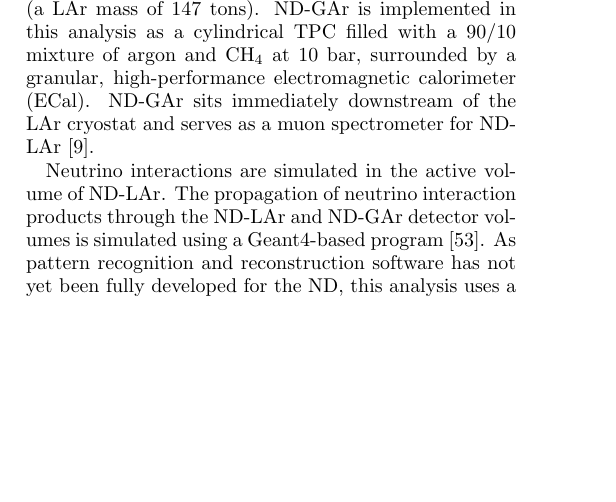
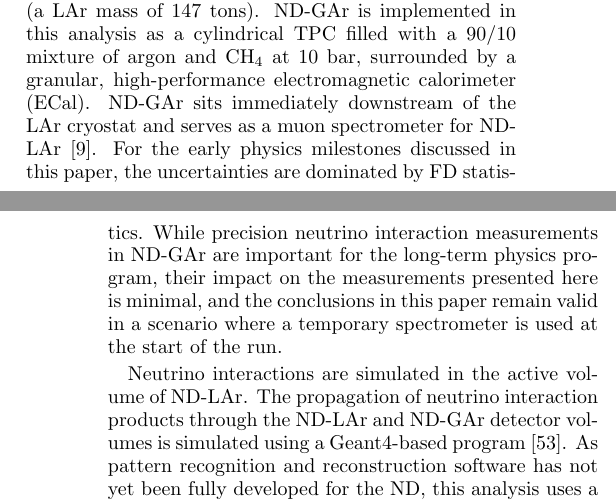
Before and after one commit to wilkinson-nu/DUNE_low_exposure_LBL, a LaTeX paper (main.tex, which reads sections/analysis_framework.tex): part of one column of page 9 of 32 before the commit and two parts of the columns of pages 9 and 10 of 33 after it, the two joined at a grey line, cut so that both start at the same text, the shorter picture padded with empty space. Compiled offline with pdfLaTeX.

Commit message:
Incremental changes

```diff
--- a/sections/analysis_framework.tex
+++ b/sections/analysis_framework.tex
@@ -16,7 +16,7 @@ The cross sections include terms proportional to the lepton mass, which are sign
 
 %% ND detector in brief
 \subsection{Near detector simulation and reconstruction}
-The near detector (ND) hall will be located 574 m downstream of the proton target and $\approx$60~m underground. The reference design for the DUNE ND system is fully described in Ref.~\cite{AbedAbud:2021hpb}, and consists of a liquid argon (LAr) time projection chamber (TPC) referred to as ND-LAr, a magnetized high-pressure gaseous argon TPC (ND-GAr), and an on-axis beam monitor (SAND). Additionally, ND-LAr and ND-GAr are designed to move perpendicular to the beam axis in order to take data at various off-axis angles (the DUNE-PRISM technique). ND-LAr is a modular detector based on the ArgonCube design~\cite{argoncube_loi, Dwyer:2018phu, arclight}, with a total active LAr volume of $105$~m$^{3}$ (a LAr mass of 147 tons). ND-GAr is implemented in this analysis as a cylindrical TPC filled with a 90/10 mixture of argon and CH$_{4}$ at 10 bar, surrounded by a granular, high-performance electromagnetic calorimeter (ECal). ND-GAr sits immediately downstream of the LAr cryostat and serves as a muon spectrometer for ND-LAr~\cite{AbedAbud:2021hpb}.
+The near detector (ND) hall will be located 574 m downstream of the proton target and $\approx$60~m underground. The reference design for the DUNE ND system is fully described in Ref.~\cite{AbedAbud:2021hpb}, and consists of a liquid argon (LAr) time projection chamber (TPC) referred to as ND-LAr, a magnetized high-pressure gaseous argon TPC (ND-GAr), and an on-axis beam monitor (SAND). Additionally, ND-LAr and ND-GAr are designed to move perpendicular to the beam axis in order to take data at various off-axis angles (the DUNE-PRISM technique). ND-LAr is a modular detector based on the ArgonCube design~\cite{argoncube_loi, Dwyer:2018phu, arclight}, with a total active LAr volume of $105$~m$^{3}$ (a LAr mass of 147 tons). ND-GAr is implemented in this analysis as a cylindrical TPC filled with a 90/10 mixture of argon and CH$_{4}$ at 10 bar, surrounded by a granular, high-performance electromagnetic calorimeter (ECal). ND-GAr sits immediately downstream of the LAr cryostat and serves as a muon spectrometer for ND-LAr~\cite{AbedAbud:2021hpb}. For the early physics milestones discussed in this paper, the uncertainties are dominated by FD statistics.  While precision neutrino interaction measurements in ND-GAr are important for the long-term physics program, their impact on the measurements presented here is minimal, and the conclusions in this paper remain valid in a scenario where a temporary spectrometer is used at the start of the run.
 
 Neutrino interactions are simulated in the active volume of ND-LAr. The propagation of neutrino interaction products through the ND-LAr and ND-GAr detector volumes is simulated using a Geant4-based program~\cite{Agostinelli:2002hh}. As pattern recognition and reconstruction software has not yet been fully developed for the ND, this analysis uses a parameterized reconstruction based on the Geant4 simulated energy deposits in active detector volumes.
 
```
Also changed, not shown: sections/introduction.tex (+1 -1 lines).
